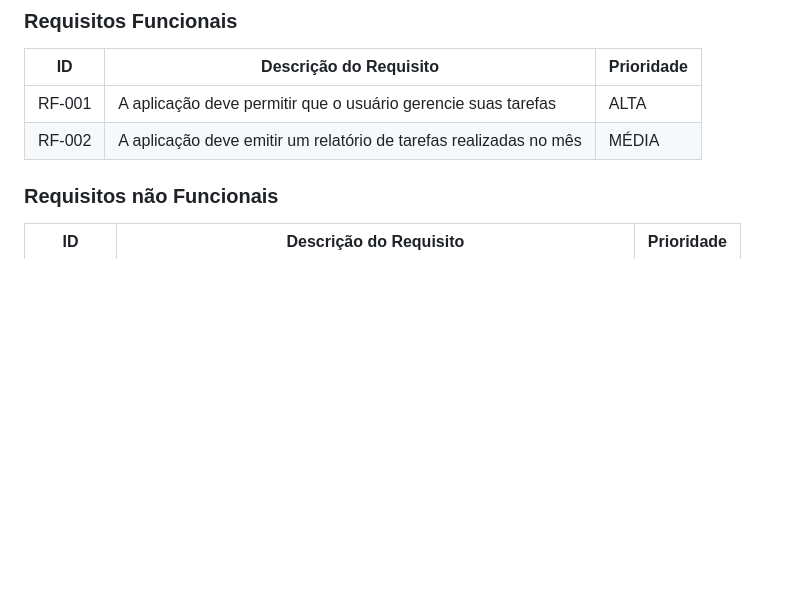
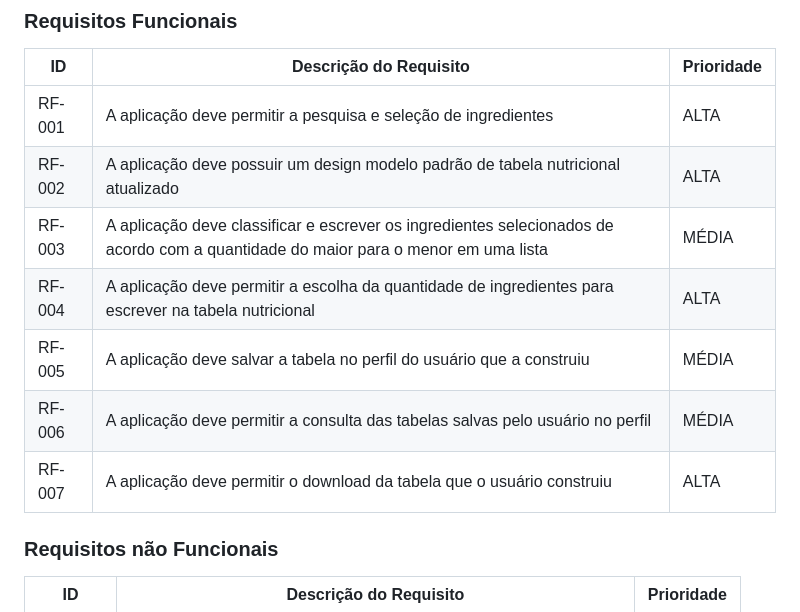
Before and after one commit to ICEI-PUC-Minas-PMV-ADS/pmv-ads-2024-1-e2-proj-int-t9-pmv-ads-2024-1-e2-proj-tabela-nutri-t9, a Markdown page: docs/02-Especificação do Projeto.md, the part around the change. GitHub-like rendering; blank space fills up the shorter version.

Commit message:
Update requisitos funcionais - esboço

```diff
--- a/docs/02-Especificação do Projeto.md
+++ b/docs/02-Especificação do Projeto.md
@@ -62,8 +62,13 @@ As tabelas que se seguem apresentam os requisitos funcionais e não funcionais q
 
 |ID    | Descrição do Requisito  | Prioridade |
 |------|-----------------------------------------|----|
-|RF-001| A aplicação deve permitir que o usuário gerencie suas tarefas | ALTA |
-|RF-002| A aplicação deve emitir um relatório de tarefas realizadas no mês   | MÉDIA |
+|RF-001| A aplicação deve permitir a pesquisa e seleção de ingredientes   | ALTA |
+|RF-002| A aplicação deve possuir um design modelo padrão de tabela nutricional atualizado   | ALTA |
+|RF-003| A aplicação deve classificar e escrever os ingredientes selecionados de acordo com a quantidade do maior para o menor em uma lista   | MÉDIA |
+|RF-004| A aplicação deve permitir a escolha da quantidade de ingredientes para escrever na tabela nutricional  | ALTA |
+|RF-005| A aplicação deve salvar a tabela no perfil do usuário que a construiu   | MÉDIA |
+|RF-006| A aplicação deve permitir a consulta das tabelas salvas pelo usuário no perfil   | MÉDIA |
+|RF-007| A aplicação deve permitir o download da tabela que o usuário construiu   | ALTA |
 
 ### Requisitos não Funcionais
 
```
